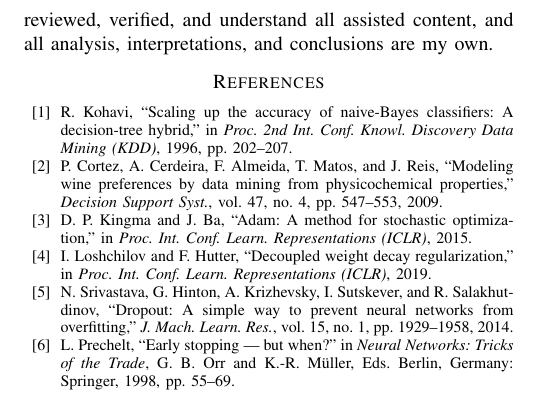
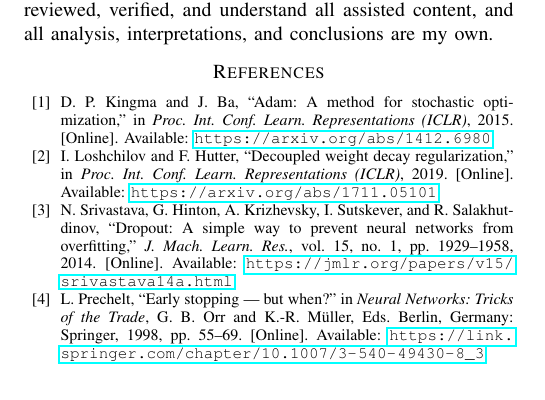
Before and after one commit to siddarthasagar/overleaf_ol_ml, a LaTeX paper (OL_Report_schinne3.tex): part of page 7 of 7, cut so that both start at the same text. Compiled offline with pdfLaTeX.

Commit message:
citations

```diff
--- a/OL_Report_schinne3.tex
+++ b/OL_Report_schinne3.tex
@@ -367,7 +367,7 @@ The most surprising result was that Randomized Optimization, despite being deriv
 %%%%%%%%%%%%%%%%%%%%%%%%%%%%%%%%%%%%%%%%%%%%%%%%%%%%%%%%%%%%%%%%%%%%%%%%%%%%%%%%
 \section*{AI USE STATEMENT}
 
-Once done with the preliminary draft, I used Claude Sonnet 4.5 to proofread and correct grammar, verify citation formatting, and make text concise where it was too verbose. I used GitHub Copilot to assist with figure alignment in LaTeX and to generate boilerplate code and bug fixes for the experiments and EDA code in the VS Code editor. I reviewed, verified, and understand all assisted content, and all analysis, interpretations, and conclusions are my own.
+Once done with the preliminary draft, I used Claude Sonnet 4.6 to proofread and correct grammar, verify citation formatting, and make text concise where it was too verbose. I used GitHub Copilot to assist with figure alignment in LaTeX and to generate boilerplate code and bug fixes for the experiments and EDA code in the VS Code editor. I reviewed, verified, and understand all assisted content, and all analysis, interpretations, and conclusions are my own.
 
 \addtolength{\textheight}{-12cm}
 
@@ -377,17 +377,13 @@ Once done with the preliminary draft, I used Claude Sonnet 4.5 to proofread and
 
 \begin{thebibliography}{99}
 
-\bibitem{kohavi1996} R.~Kohavi, ``Scaling up the accuracy of naive-Bayes classifiers: A decision-tree hybrid,'' in \emph{Proc. 2nd Int. Conf. Knowl. Discovery Data Mining (KDD)}, 1996, pp.~202--207.
+\bibitem{kingma2014} D.~P.~Kingma and J.~Ba, ``Adam: A method for stochastic optimization,'' in \emph{Proc. Int. Conf. Learn. Representations (ICLR)}, 2015. [Online]. Available: \url{https://arxiv.org/abs/1412.6980}
 
-\bibitem{cortez2009} P.~Cortez, A.~Cerdeira, F.~Almeida, T.~Matos, and J.~Reis, ``Modeling wine preferences by data mining from physicochemical properties,'' \emph{Decision Support Syst.}, vol.~47, no.~4, pp.~547--553, 2009.
+\bibitem{loshchilov2017} I.~Loshchilov and F.~Hutter, ``Decoupled weight decay regularization,'' in \emph{Proc. Int. Conf. Learn. Representations (ICLR)}, 2019. [Online]. Available: \url{https://arxiv.org/abs/1711.05101}
 
-\bibitem{kingma2014} D.~P.~Kingma and J.~Ba, ``Adam: A method for stochastic optimization,'' in \emph{Proc. Int. Conf. Learn. Representations (ICLR)}, 2015.
+\bibitem{srivastava2014} N.~Srivastava, G.~Hinton, A.~Krizhevsky, I.~Sutskever, and R.~Salakhutdinov, ``Dropout: A simple way to prevent neural networks from overfitting,'' \emph{J. Mach. Learn. Res.}, vol.~15, no.~1, pp.~1929--1958, 2014. [Online]. Available: \url{https://jmlr.org/papers/v15/srivastava14a.html}
 
-\bibitem{loshchilov2017} I.~Loshchilov and F.~Hutter, ``Decoupled weight decay regularization,'' in \emph{Proc. Int. Conf. Learn. Representations (ICLR)}, 2019.
-
-\bibitem{srivastava2014} N.~Srivastava, G.~Hinton, A.~Krizhevsky, I.~Sutskever, and R.~Salakhutdinov, ``Dropout: A simple way to prevent neural networks from overfitting,'' \emph{J. Mach. Learn. Res.}, vol.~15, no.~1, pp.~1929--1958, 2014.
-
-\bibitem{prechelt1998} L.~Prechelt, ``Early stopping --- but when?'' in \emph{Neural Networks: Tricks of the Trade}, G.~B.~Orr and K.-R.~M\"{u}ller, Eds. Berlin, Germany: Springer, 1998, pp.~55--69.
+\bibitem{prechelt1998} L.~Prechelt, ``Early stopping --- but when?'' in \emph{Neural Networks: Tricks of the Trade}, G.~B.~Orr and K.-R.~M\"{u}ller, Eds. Berlin, Germany: Springer, 1998, pp.~55--69. [Online]. Available: \url{https://link.springer.com/chapter/10.1007/3-540-49430-8_3}
 
 \end{thebibliography}
 
```
Also changed, not shown: OL_Report_schinne3.tex (12 more changed lines).
